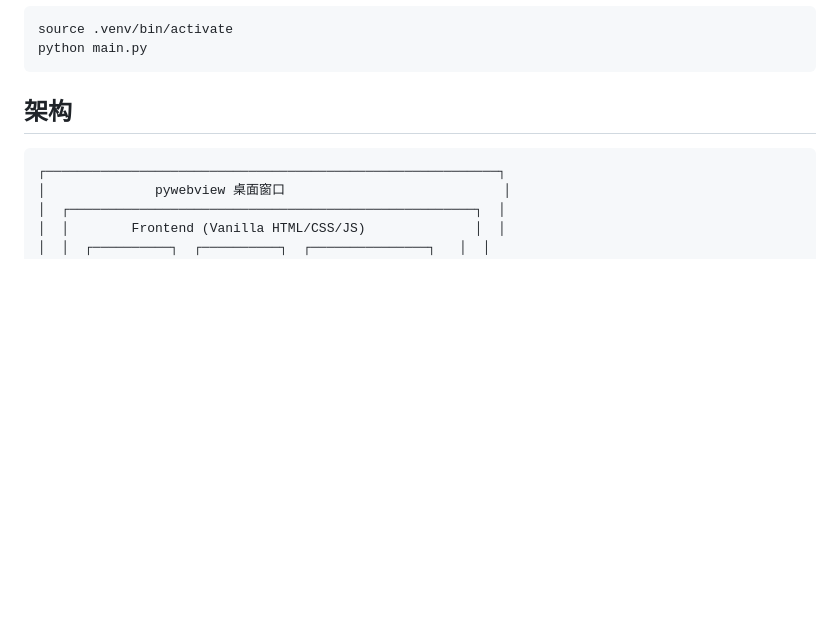
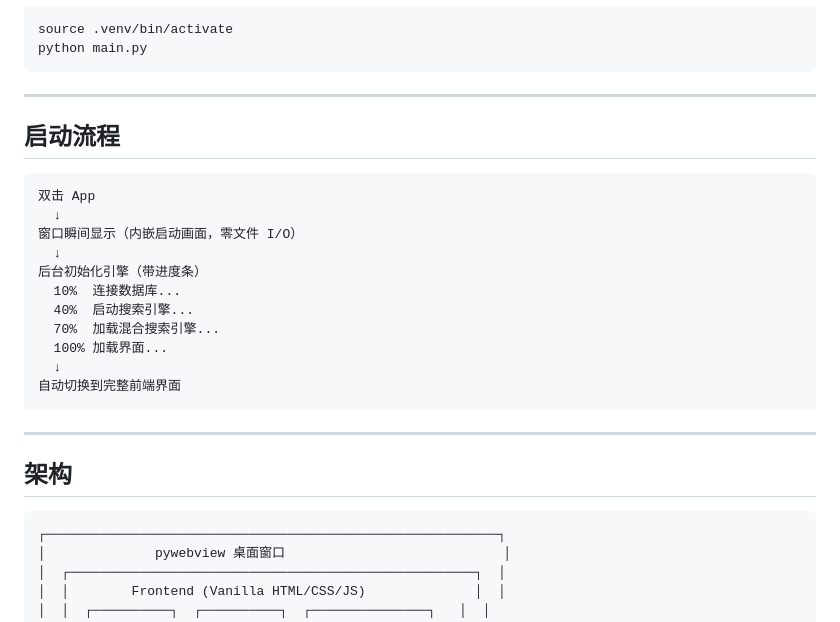
Before and after one commit to leo-chenggang/hyperfind, a Markdown page: README.md, the part around one of its changes. Rendered like a GitHub page; blank space fills up the shorter version.

````diff
--- a/README.md
+++ b/README.md
@@ -69,6 +82,26 @@ PYTHONNOUSERSITE=1 pyinstaller app.spec --clean --noconfirm
 source .venv/bin/activate
 python main.py
 ```
+
+---
+
+## 启动流程
+
+```
+双击 App
+  ↓
+窗口瞬间显示（内嵌启动画面，零文件 I/O）
+  ↓
+后台初始化引擎（带进度条）
+  10%  连接数据库...
+  40%  启动搜索引擎...
+  70%  加载混合搜索引擎...
+  100% 加载界面...
+  ↓
+自动切换到完整前端界面
+```
+
+---
 
 ## 架构
 
````
Also changed, not shown: other parts of README.md (+69 -49 lines).
